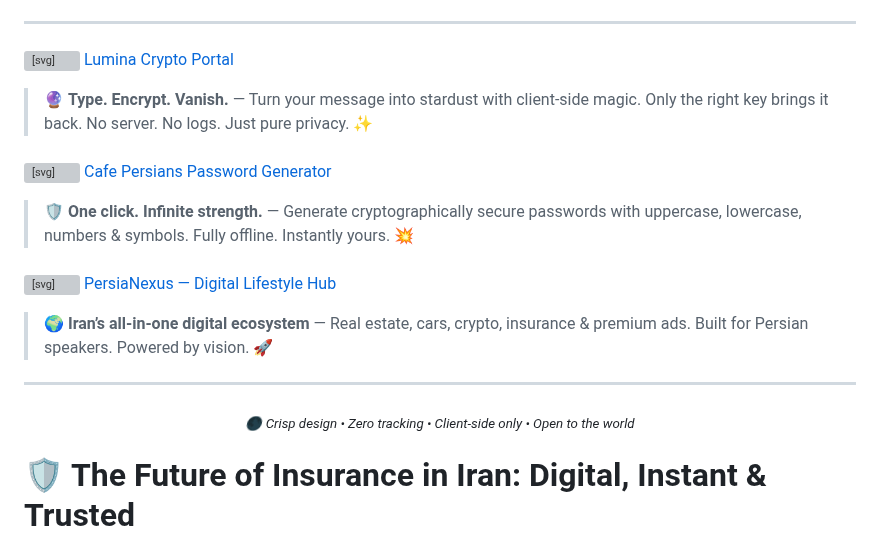
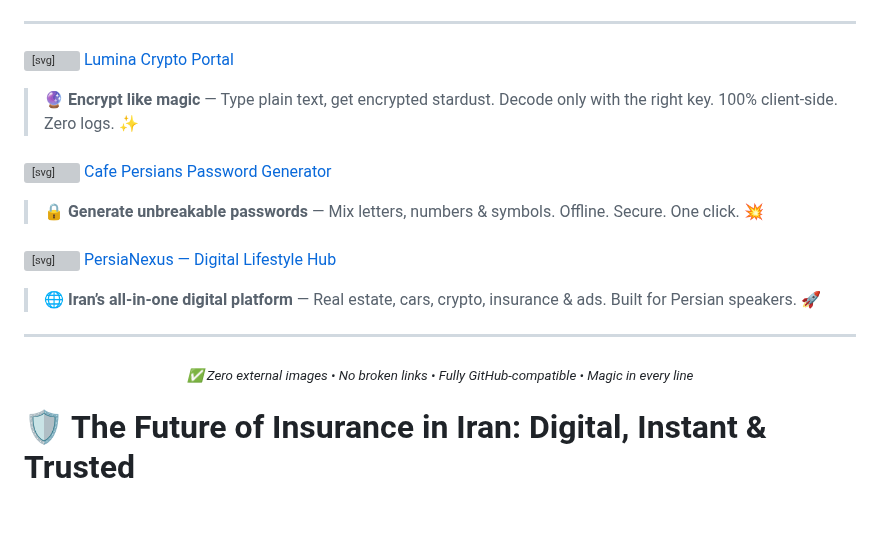
Before and after one commit to TechForAll1373/Nexus-Core-Stealth-Links, a Markdown page: README.md, the part around one of its changes. Drawn GitHub-style; blank space fills up the shorter version; grey boxes are pictures that could not be loaded.

```diff
--- a/README.md
+++ b/README.md
@@ -29,26 +39,25 @@
   <svg width="20" height="20" viewBox="0 0 24 24" fill="none" stroke="currentColor" stroke-width="1.8" style="vertical-align: middle; margin-right: 6px;"><path d="M12 2L15.09 8.26L22 9.27L17 14.14L18.18 21.02L12 17.77L5.82 21.02L7 14.14L2 9.27L8.91 8.26L12 2Z"></path></svg>
   [Lumina Crypto Portal](https://techforall1373.github.io/lumina-crypto-portal/)
 </span>
-> 🔮 **Type. Encrypt. Vanish.** — Turn your message into stardust with client-side magic. Only the right key brings it back. No server. No logs. Just pure privacy. ✨
+> 🔮 **Encrypt like magic** — Type plain text, get encrypted stardust. Decode only with the right key. 100% client-side. Zero logs. ✨
 
 ### <span style="color:#7de0dc">
   <svg width="20" height="20" viewBox="0 0 24 24" fill="none" stroke="currentColor" stroke-width="1.8" style="vertical-align: middle; margin-right: 6px;"><path d="M12 1v22M4 7h16M4 12h16M4 17h16"></path></svg>
   [Cafe Persians Password Generator](https://techforall1373.github.io/cafe-persians-password-gen/)
 </span>
-> 🛡️ **One click. Infinite strength.** — Generate cryptographically secure passwords with uppercase, lowercase, numbers & symbols. Fully offline. Instantly yours. 💥
+> 🔒 **Generate unbreakable passwords** — Mix letters, numbers & symbols. Offline. Secure. One click. 💥
 
 ### <span style="color:#ff9eb0">
   <svg width="20" height="20" viewBox="0 0 24 24" fill="none" stroke="currentColor" stroke-width="1.8" style="vertical-align: middle; margin-right: 6px;"><path d="M21 16V8a2 2 0 0 0-1-1.73l-7-4a2 2 0 0 0-2 0l-7 4A2 2 0 0 0 3 8v8a2 2 0 0 0 1 1.73l7 4a2 2 0 0 0 2 0l7-4A2 2 0 0 0 21 16z"></path><polyline points="3.27 6.96 12 12 20.73 6.96"></polyline><line x1="12" y1="22.5" x2="12" y2="12"></line></svg>
   [PersiaNexus — Digital Lifestyle Hub](https://techforall1373.github.io/PersiaNexus/)
 </span>
-> 🌍 **Iran’s all-in-one digital ecosystem** — Real estate, cars, crypto, insurance & premium ads. Built for Persian speakers. Powered by vision. 🚀
+> 🌐 **Iran’s all-in-one digital platform** — Real estate, cars, crypto, insurance & ads. Built for Persian speakers. 🚀
 
 ---
 
 <div align="center">
-  <sub><em>🌑 Crisp design • Zero tracking • Client-side only • Open to the world</em></sub>
+  <sub><em>✅ Zero external images • No broken links • Fully GitHub-compatible • Magic in every line</em></sub>
 </div>
-
 
 # 🛡️ The Future of Insurance in Iran: Digital, Instant & Trusted
 
```
Also changed, not shown: other parts of README.md (+25 -15 lines).
